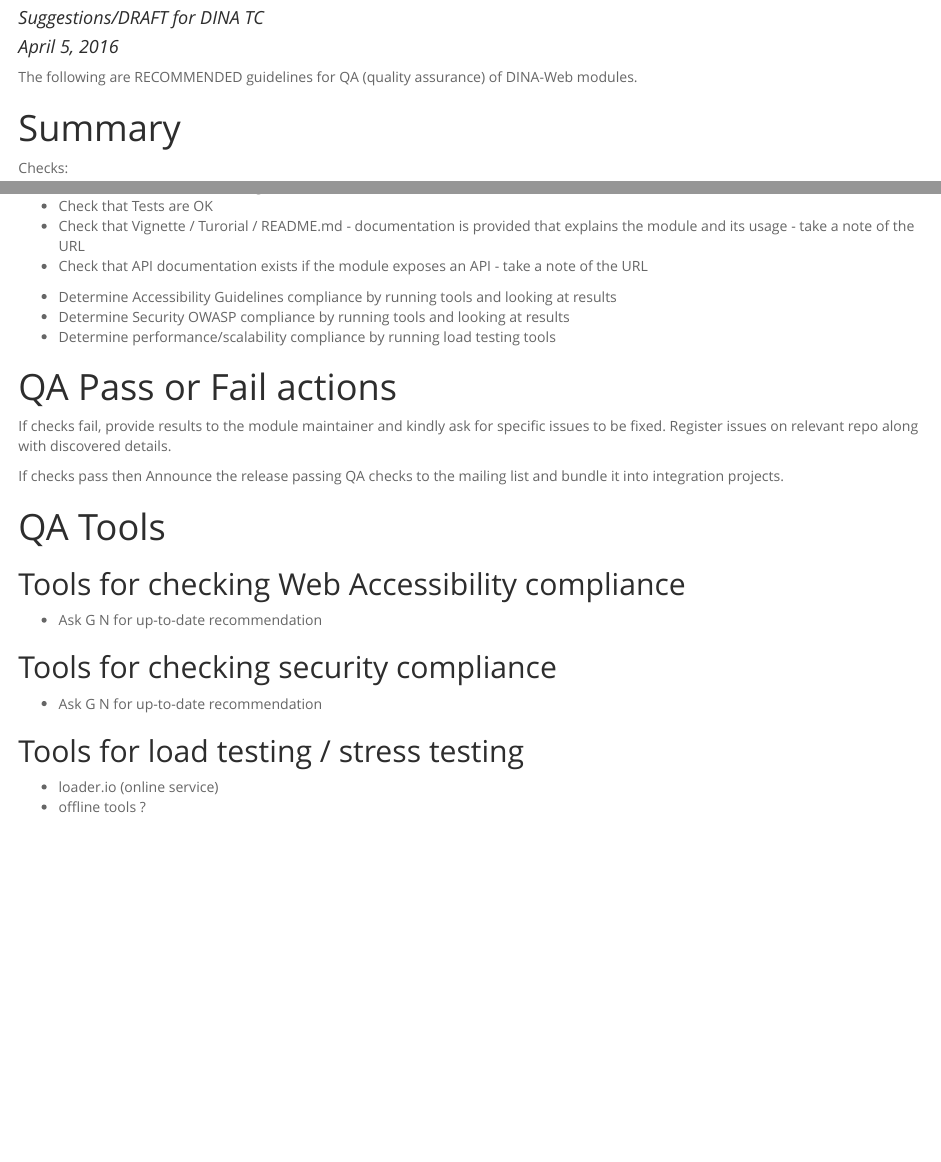
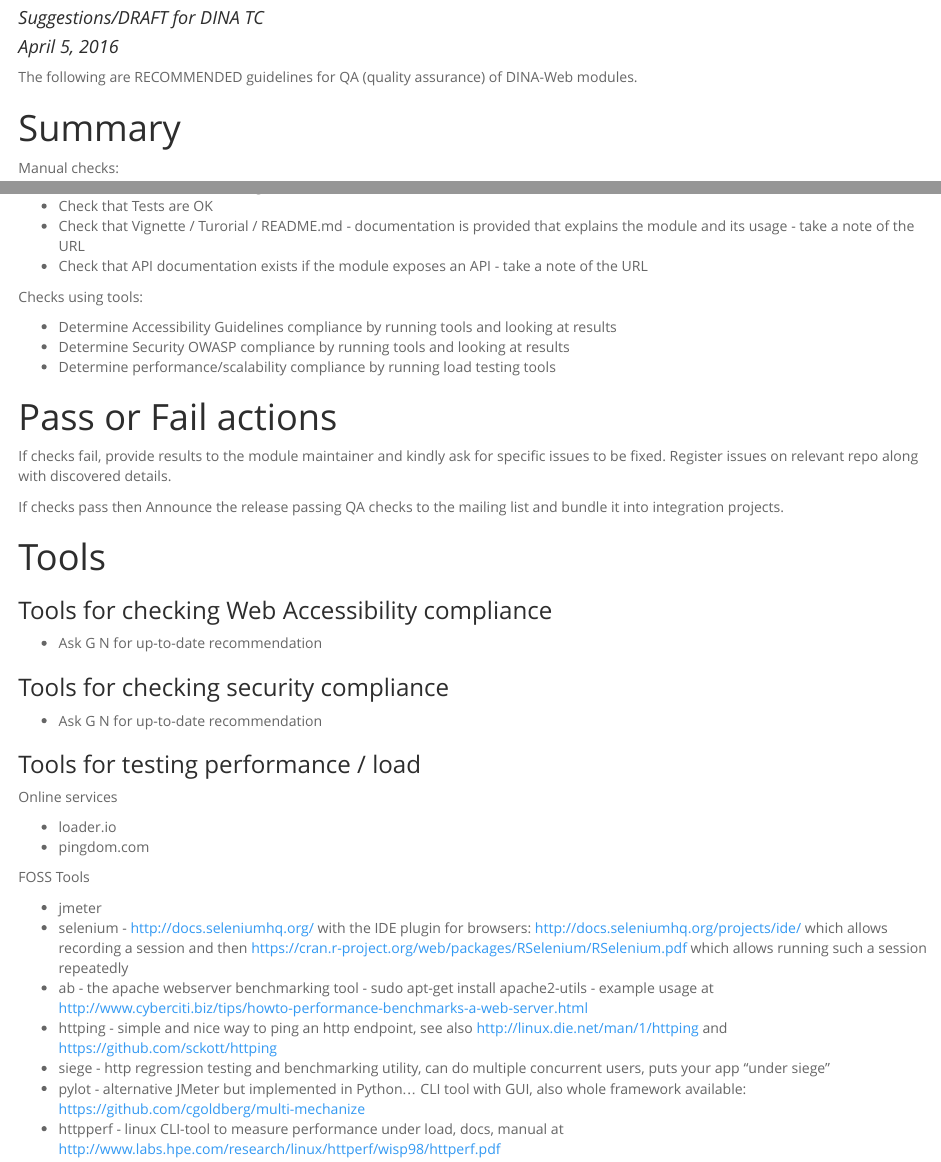
Before and after one commit to DINA-Web/information-model, an R Markdown document (qa.Rmd): the page in a window 1100 px wide, from 60 px down, and a second part further down, joined at a grey line. The pictures show the output file qa.html that the author committed with the source, opened offline.

Commit message:
add FOSS tools suggestions for permance testing

```diff
--- a/qa.Rmd
+++ b/qa.Rmd
@@ -15,7 +15,7 @@ The following are RECOMMENDED guidelines for QA (quality assurance) of DINA-Web
 
 # Summary
 
-Checks:
+Manual checks:
 
   - Check that sources are available openly under acceptable license - take a note of GitHub (or equiv.) URL
   - Check that repo shows Green badge for building with Travis CI
@@ -24,27 +24,41 @@ Checks:
   - Check that Vignette / Turorial / README.md - documentation is provided that explains the module and its usage - take a note of the URL
   - Check that API documentation exists if the module exposes an API - take a note of the URL
 
+Checks using tools:
+
   - Determine Accessibility Guidelines compliance by running tools and looking at results
   - Determine Security OWASP compliance by running tools and looking at results
   - Determine performance/scalability compliance by running load testing tools
 
-# QA Pass or Fail actions
+# Pass or Fail actions
 
 If checks fail, provide results to the module maintainer and kindly ask for specific issues to be fixed. Register issues on relevant repo along with discovered details.
 
 If checks pass then Announce the release passing QA checks to the mailing list and bundle it into integration projects.
 
-# QA Tools
+# Tools
 
-## Tools for checking Web Accessibility compliance
+### Tools for checking Web Accessibility compliance
 
   - Ask G N for up-to-date recommendation
 
-## Tools for checking security compliance
+### Tools for checking security compliance
 
   - Ask G N for up-to-date recommendation
 
-## Tools for load testing / stress testing
+### Tools for testing performance / load
 
-  - loader.io (online service)
-  - offline tools ?
+Online services
+
+  - loader.io
+  - pingdom.com
+
+FOSS Tools
+
+  - jmeter
+  - selenium - http://docs.seleniumhq.org/ with the IDE plugin for browsers: http://docs.seleniumhq.org/projects/ide/ which allows recording a session and then https://cran.r-project.org/web/packages/RSelenium/RSelenium.pdf which allows running such a session repeatedly
+  - ab - the apache webserver benchmarking tool - sudo apt-get install apache2-utils - example usage at http://www.cyberciti.biz/tips/howto-performance-benchmarks-a-web-server.html
+  - httping - simple and nice way to ping an http endpoint, see also http://linux.die.net/man/1/httping and https://github.com/sckott/httping
+  - siege - http regression testing and benchmarking utility, can do multiple concurrent users, puts your app "under siege"
+  - pylot - alternative JMeter but implemented in Python... CLI tool with GUI, also whole framework available: https://github.com/cgoldberg/multi-mechanize
+  - httpperf - linux CLI-tool to measure performance under load, docs, manual at http://www.labs.hpe.com/research/linux/httperf/wisp98/httperf.pdf
```
Also changed, not shown: qa.html.
